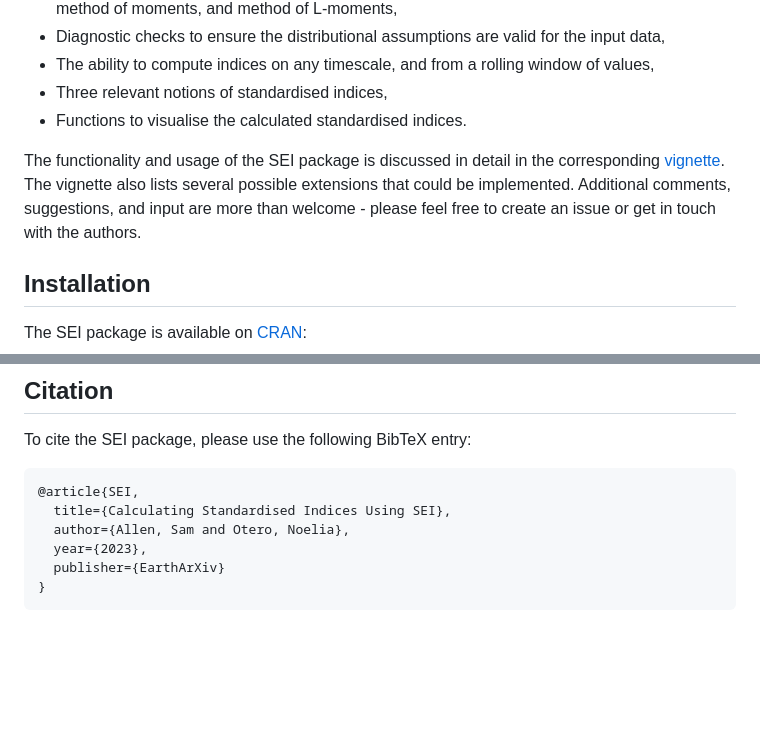
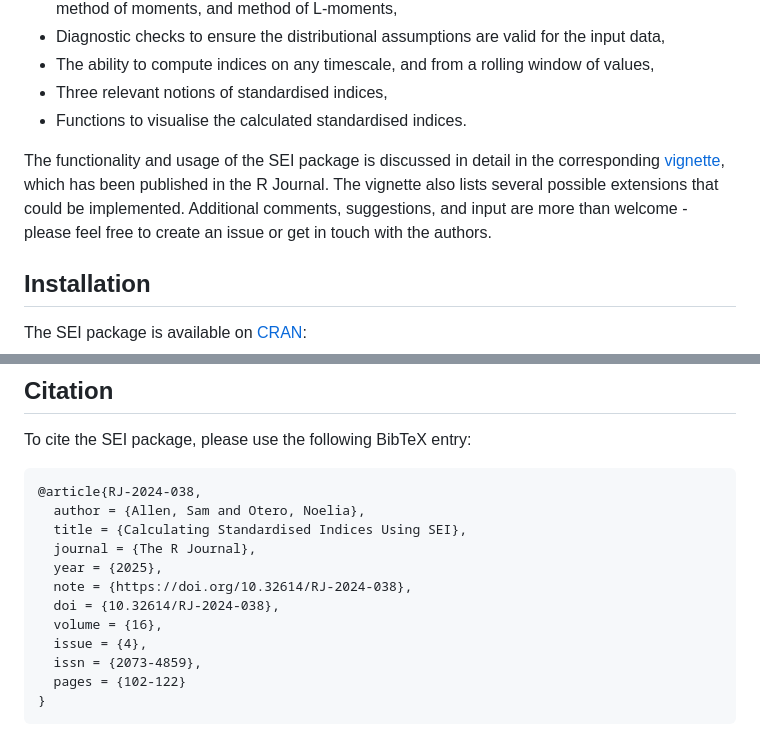
Before and after one commit to noeliaof/SEI, a Markdown page: README.md, 2 parts joined by grey strips. Rendered like a GitHub page; blank space fills up the shorter version.

````diff
--- a/README.md
+++ b/README.md
@@ -13,7 +13,7 @@ This package facilitates the implementation of standardised indices in practice.
   - Three relevant notions of standardised indices,
   - Functions to visualise the calculated standardised indices.
 
-The functionality and usage of the SEI package is discussed in detail in the corresponding [vignette](https://eartharxiv.org/repository/view/6290/). The vignette also lists several possible extensions that could be implemented. Additional comments, suggestions, and input are more than welcome - please feel free to create an issue or get in touch with the authors.
+The functionality and usage of the SEI package is discussed in detail in the corresponding [vignette](https://journal.r-project.org/articles/RJ-2024-038/), which has been published in the R Journal. The vignette also lists several possible extensions that could be implemented. Additional comments, suggestions, and input are more than welcome - please feel free to create an issue or get in touch with the authors.
 
 
 ## Installation
@@ -50,10 +50,16 @@ The SEI package offers a wide range of distributions, and additionally provides
 To cite the SEI package, please use the following BibTeX entry:
 
 ```
-@article{SEI,
-  title={Calculating Standardised Indices Using SEI},
-  author={Allen, Sam and Otero, Noelia},
-  year={2023},
-  publisher={EarthArXiv}
+@article{RJ-2024-038,
+  author = {Allen, Sam and Otero, Noelia},
+  title = {Calculating Standardised Indices Using SEI},
+  journal = {The R Journal},
+  year = {2025},
+  note = {https://doi.org/10.32614/RJ-2024-038},
+  doi = {10.32614/RJ-2024-038},
+  volume = {16},
+  issue = {4},
+  issn = {2073-4859},
+  pages = {102-122}
 }
 ```
````
Also changed, not shown: other parts of README.md (+1 -1 lines).
